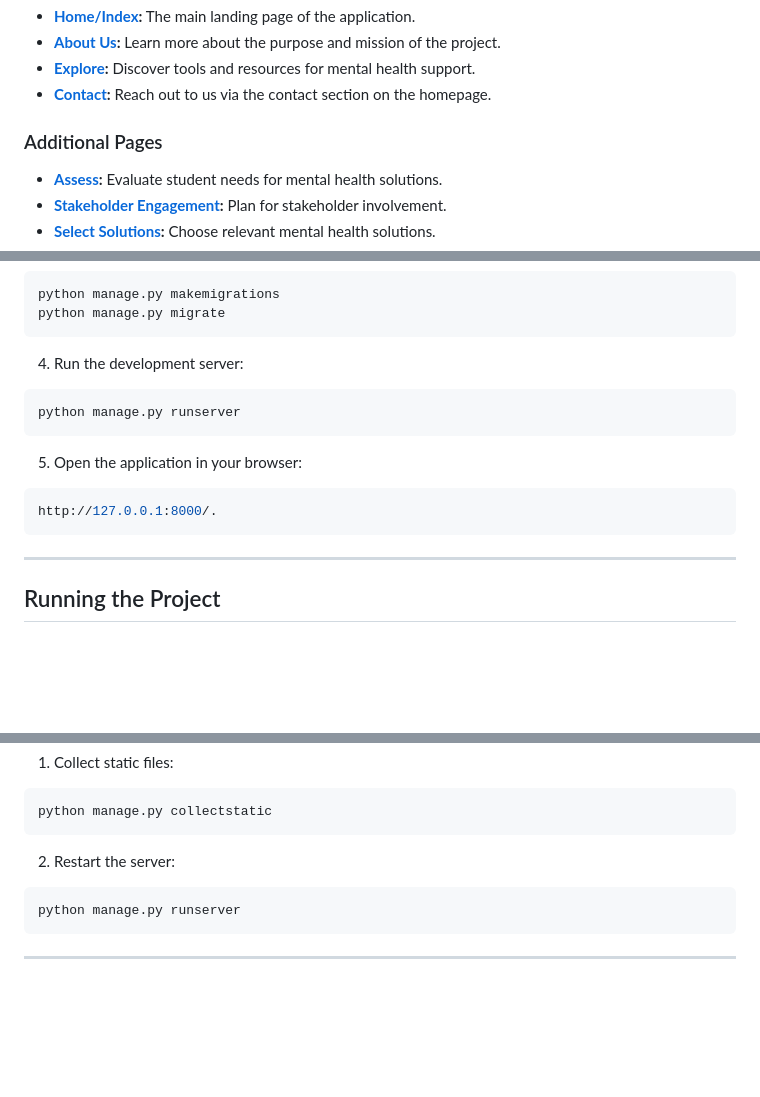
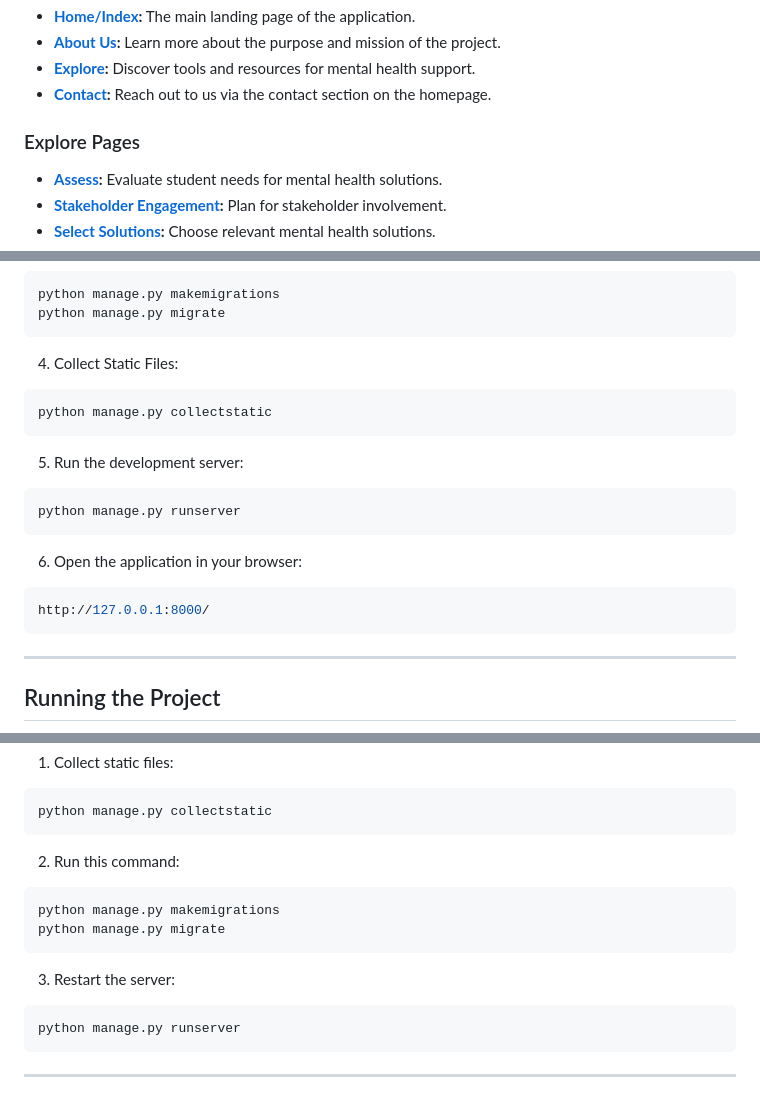
Before and after one commit to syfurrahman/Group_2-headstream-K-12-Mental_Health_Navigator_, a Markdown page: README.md, 3 parts joined by grey strips. Drawn GitHub-style; blank space fills up the shorter version.

Commit message:
Everything works. To add any elements neede follow the README file.

````diff
--- a/README.md
+++ b/README.md
@@ -11,7 +11,7 @@ Here are the links to access different pages of the application:
 - **[Explore](http://127.0.0.1:8000/explore/):** Discover tools and resources for mental health support.
 - **[Contact](http://127.0.0.1:8000/#contact):** Reach out to us via the contact section on the homepage.
 
-### Additional Pages
+### Explore Pages
 
 - **[Assess](http://127.0.0.1:8000/assess/):** Evaluate student needs for mental health solutions.
 - **[Stakeholder Engagement](http://127.0.0.1:8000/stakeholder/):** Plan for stakeholder involvement.
@@ -95,16 +95,22 @@ python manage.py makemigrations
 python manage.py migrate
 ```
 
-4. Run the development server:
+4. Collect Static Files:
+
+```bash
+python manage.py collectstatic
+```
+
+5. Run the development server:
 
 ```bash
 python manage.py runserver
 ```
 
-5. Open the application in your browser:
+6. Open the application in your browser:
 
 ```bash
-http://127.0.0.1:8000/.
+http://127.0.0.1:8000/
 ```
 
 ---
@@ -150,7 +156,13 @@ After Adding New Static Files (CSS, JS, Images)
 python manage.py collectstatic
 ```
 
-2. Restart the server:
+2. Run this command:
+```bash
+python manage.py makemigrations
+python manage.py migrate
+```
+
+3. Restart the server:
 
 ```bash
 python manage.py runserver
````
